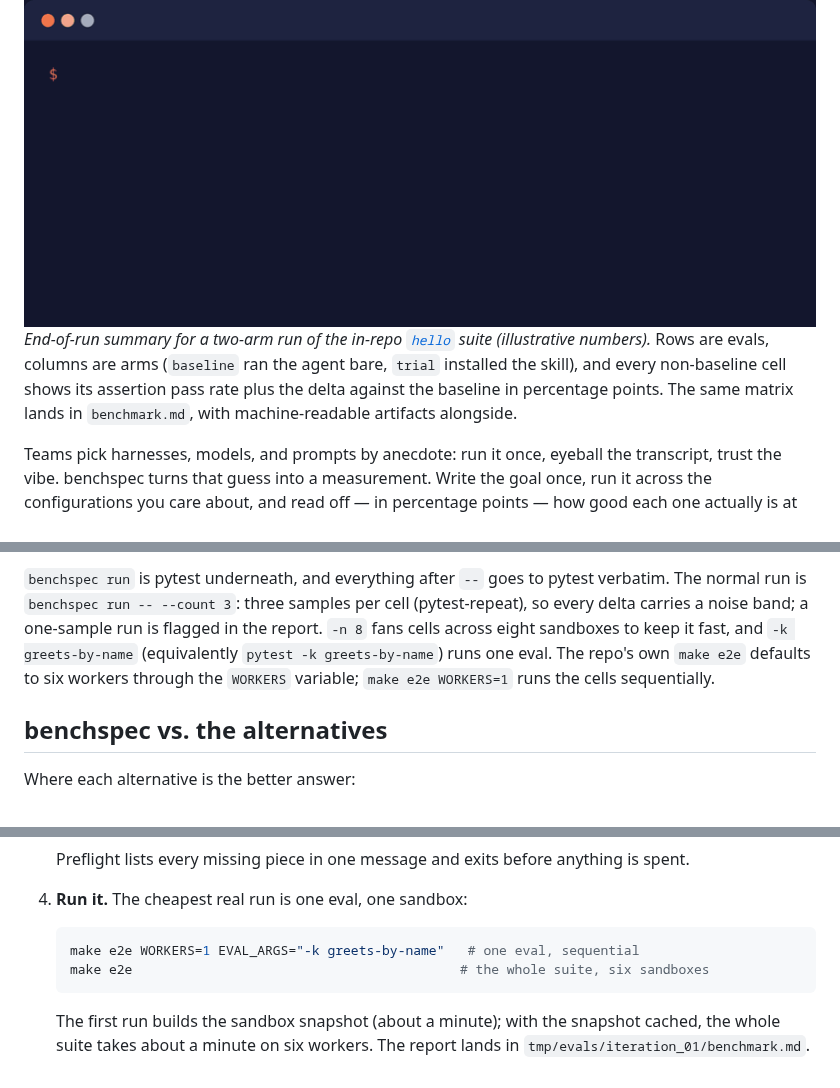
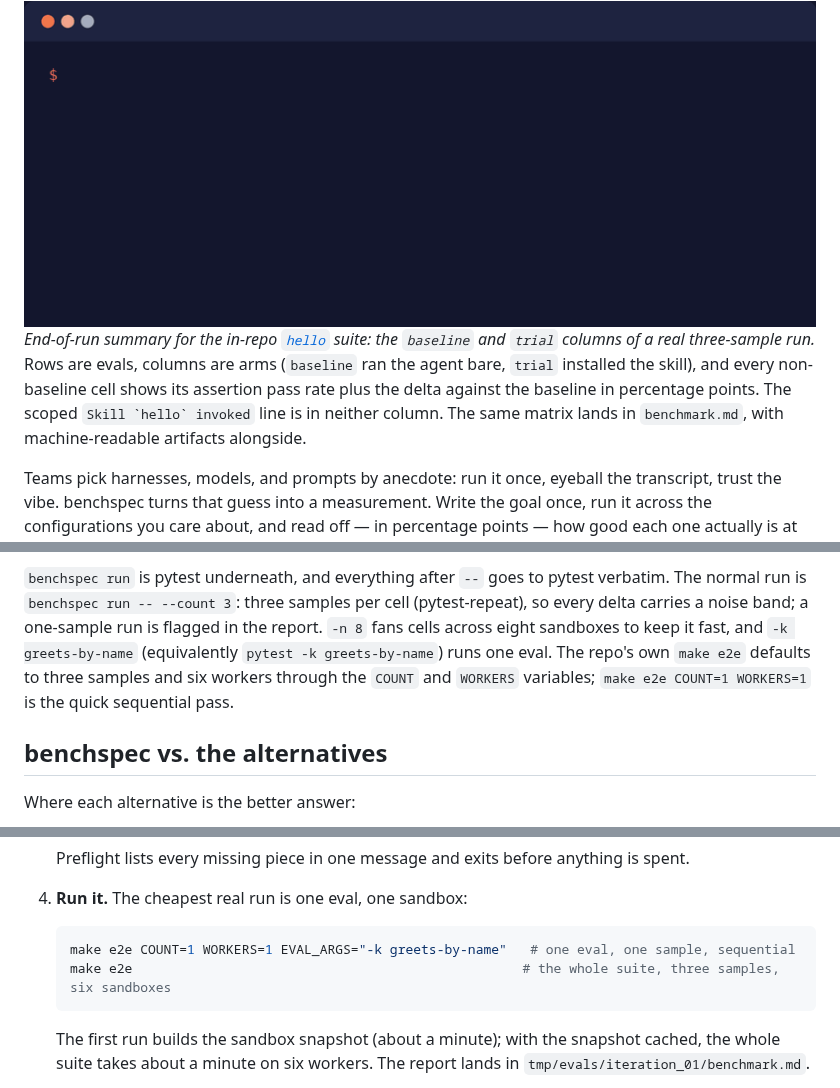
Before and after one commit to theycallmeswift/benchspec, a Markdown page: README.md, 3 parts joined by grey strips. Drawn GitHub-style; pictures changed too: docs/assets/benchmark-terminal.gif.

````diff
--- a/README.md
+++ b/README.md
@@ -17,12 +17,13 @@ one harness versus another.
 
 <img src="docs/assets/benchmark-terminal.gif" width="800" alt="Animated terminal output: benchspec run prints a benchmark matrix with evals as rows, arms as columns, color-coded rates, and percentage-point deltas">
 
-*End-of-run summary for a two-arm run of the in-repo [`hello`](evals/e2e/hello/)
-suite (illustrative numbers).* Rows are evals, columns are arms (`baseline` ran
-the agent bare, `trial` installed the skill), and every non-baseline cell shows
-its assertion pass rate plus the delta against the baseline in percentage
-points. The same matrix lands in `benchmark.md`, with machine-readable artifacts
-alongside.
+*End-of-run summary for the in-repo [`hello`](evals/e2e/hello/) suite: the
+`baseline` and `trial` columns of a real three-sample run.* Rows are evals, columns
+are arms (`baseline` ran the agent bare, `trial` installed the skill), and every
+non-baseline cell shows its assertion pass rate plus the delta against the
+baseline in percentage points. The scoped `` Skill `hello` invoked `` line is in
+neither column. The same matrix lands in `benchmark.md`, with machine-readable
+artifacts alongside.
 
 Teams pick harnesses, models, and prompts by anecdote: run it once, eyeball the
 transcript, trust the vibe. benchspec turns that guess into a measurement.
@@ -161,8 +162,9 @@ pytest verbatim. The normal run is `benchspec run -- --count 3`: three samples
 per cell (pytest-repeat), so every delta carries a noise band; a one-sample run
 is flagged in the report. `-n 8` fans cells across eight sandboxes to keep it
 fast, and `-k greets-by-name` (equivalently `pytest -k greets-by-name`) runs one
-eval. The repo's own `make e2e` defaults to six workers through the `WORKERS`
-variable; `make e2e WORKERS=1` runs the cells sequentially.
+eval. The repo's own `make e2e` defaults to three samples and six workers through
+the `COUNT` and `WORKERS` variables; `make e2e COUNT=1 WORKERS=1` is the quick
+sequential pass.
 
 ## benchspec vs. the alternatives
 
@@ -243,8 +245,8 @@ git clone https://github.com/theycallmeswift/benchspec && cd benchspec
 4. **Run it.** The cheapest real run is one eval, one sandbox:
 
    ```bash
-   make e2e WORKERS=1 EVAL_ARGS="-k greets-by-name"   # one eval, sequential
-   make e2e                                          # the whole suite, six sandboxes
+   make e2e COUNT=1 WORKERS=1 EVAL_ARGS="-k greets-by-name"   # one eval, one sample, sequential
+   make e2e                                                  # the whole suite, three samples, six sandboxes
    ```
 
    The first run builds the sandbox snapshot (about a minute); with the snapshot
````
Also changed, not shown: other parts of README.md (+1 -1 lines), docs/configuration.md (+4 -4 lines), docs/quickstart.md (+2 -2 lines), docs/assets/benchmark-terminal.png, 3 other files.
